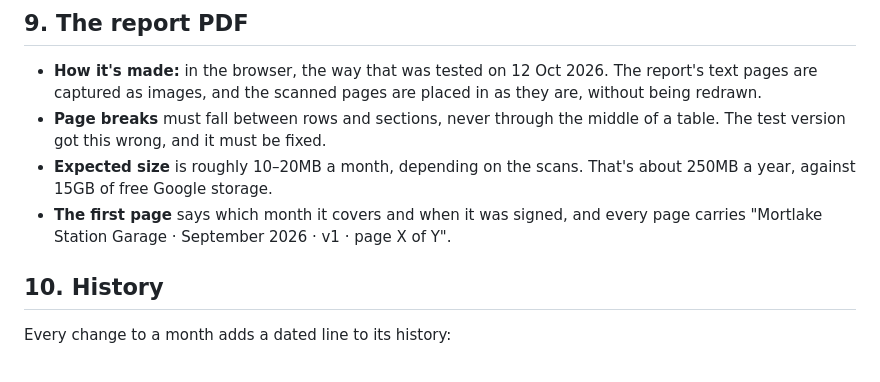
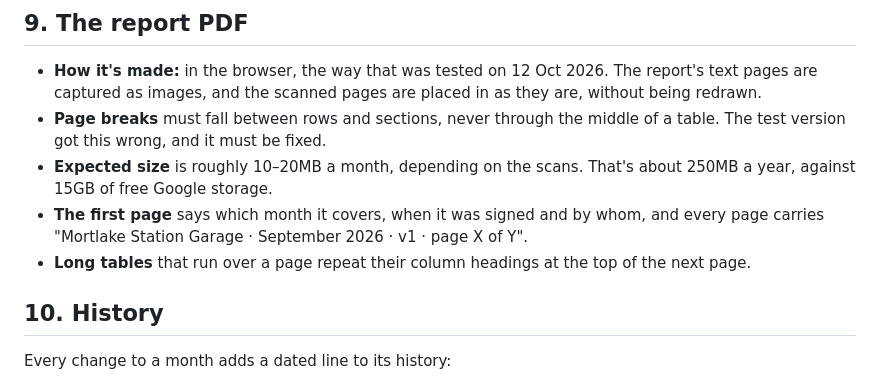
Before and after one commit to emus25/mortlakemotreport, a Markdown page: SPEC.md, the part around one of its changes. Rendered like a GitHub page.

```diff
--- a/SPEC.md
+++ b/SPEC.md
@@ -294,9 +312,11 @@ looks at one. That keeps opening a month quick.
   middle of a table. The test version got this wrong, and it must be fixed.
 - **Expected size** is roughly 10–20MB a month, depending on the scans. That's
   about 250MB a year, against 15GB of free Google storage.
-- **The first page** says which month it covers and when it was signed, and
-  every page carries "Mortlake Station Garage · September 2026 · v1 · page
-  X of Y".
+- **The first page** says which month it covers, when it was signed and by
+  whom, and every page carries "Mortlake Station Garage · September 2026 ·
+  v1 · page X of Y".
+- **Long tables** that run over a page repeat their column headings at the
+  top of the next page.
 
 ## 10. History
 
```
Also changed, not shown: other parts of SPEC.md (+35 -12 lines).
